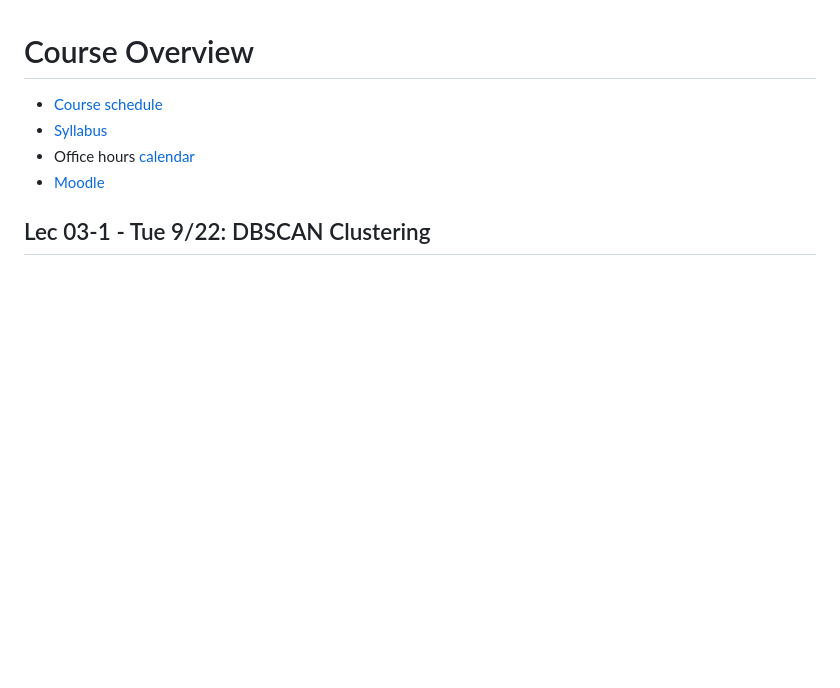
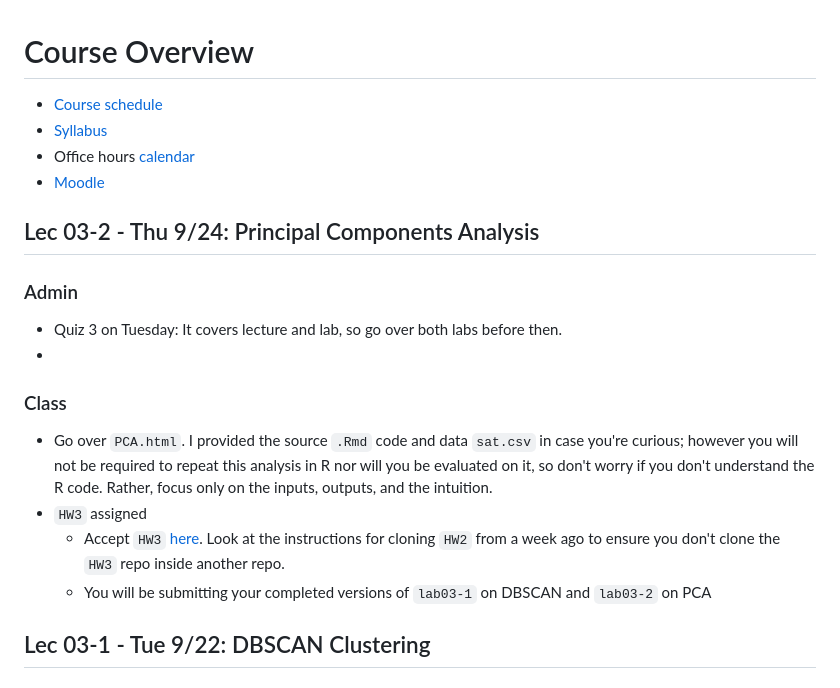
Before and after one commit to 2026-09-SDS293/SDS293_lectures, a Markdown page: README.md, the part around the change. GitHub-like rendering; blank space fills up the shorter version.

```diff
--- a/README.md
+++ b/README.md
@@ -4,6 +4,20 @@
 - [Syllabus](https://docs.google.com/document/d/1lK7GGtBCa7a2vtsxQLncKqUdS1siXBVi27ruP0pS3SA/edit?tab=t.0#heading=h.xgrewbu2h3w3)
 - Office hours [calendar](https://calendar.google.com/calendar/embed?src=c_hoe7p7ku3rhppoot8e38mponpo%40group.calendar.google.com&ctz=America%2FNew_York)
 - [Moodle](https://moodle.smith.edu/course/view.php?id=57160)
+
+## Lec 03-2 - Thu 9/24: Principal Components Analysis
+
+### Admin
+
+- Quiz 3 on Tuesday: It covers lecture and lab, so go over both labs before then.
+-
+
+### Class
+
+- Go over `PCA.html`. I provided the source `.Rmd` code and data `sat.csv` in case you're curious; however you will not be required to repeat this analysis in R nor will you be evaluated on it, so don't worry if you don't understand the R code. Rather, focus only on the inputs, outputs, and the intuition.
+- `HW3` assigned
+  - Accept `HW3` [here](https://classroom50.org/2026-09-SDS293/2026-09-sds293-modeling-for-machine-lear/assignments/hw3/accept). Look at the instructions for cloning `HW2` from a week ago to ensure you don't clone the `HW3` repo inside another repo.
+  - You will be submitting your completed versions of `lab03-1` on DBSCAN and `lab03-2` on PCA
 
 ## Lec 03-1 - Tue 9/22: DBSCAN Clustering
 
```
